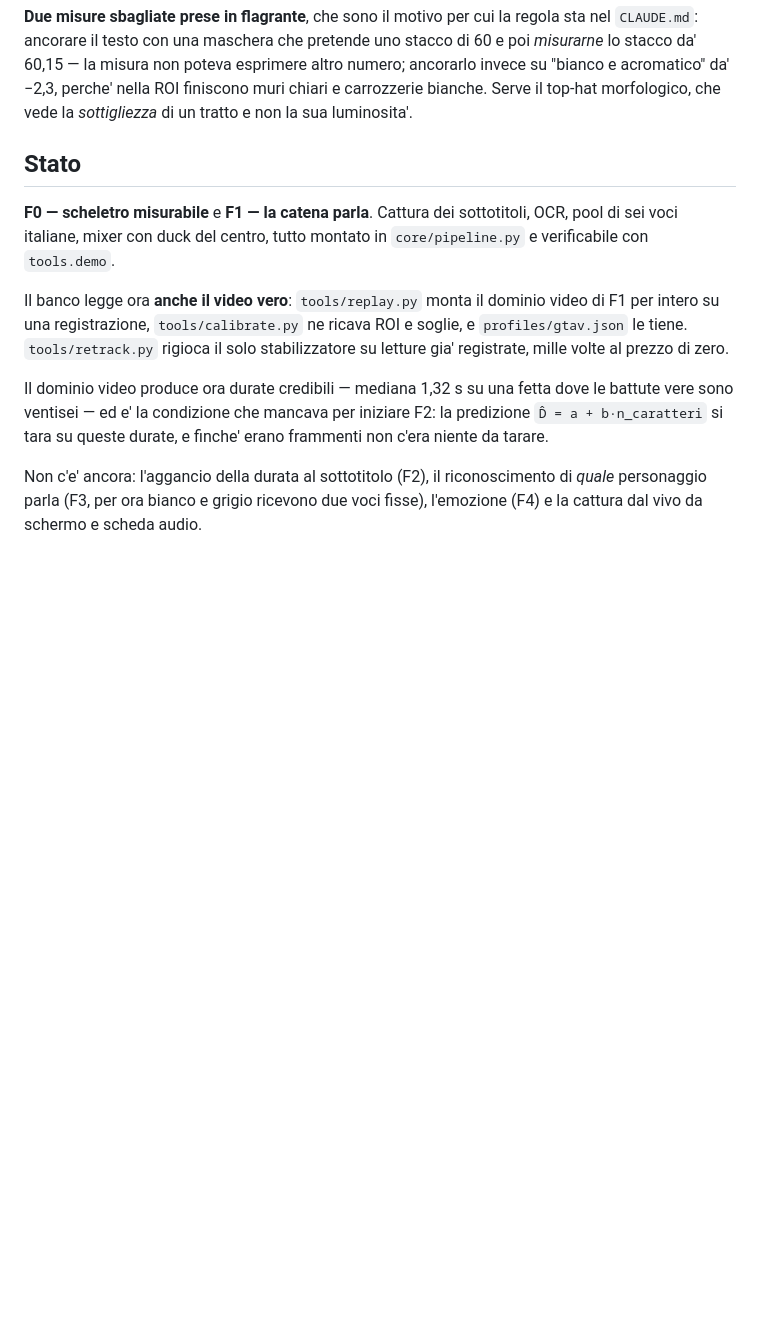
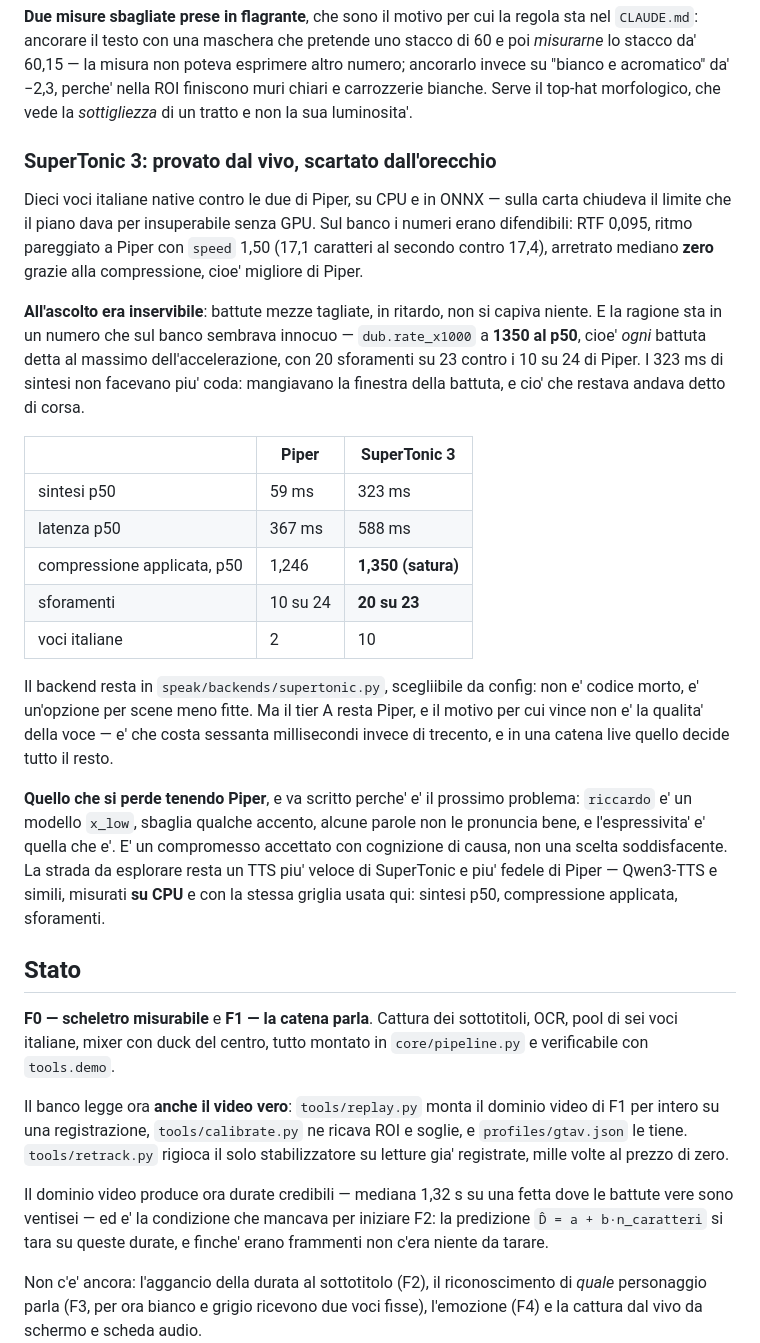
Before and after one commit to pigro141/livedub, a Markdown page: README.md, the part around the change. Drawn GitHub-style; blank space fills up the shorter version.

Commit message:
﻿SuperTonic 3: esperimento concluso, scartato dall'orecchio
Sul banco i numeri erano difendibili e in un caso migliori di Piper: arretrato
mediano zero grazie alla compressione, ritmo pareggiato, dieci voci italiane
native contro due. All'ascolto dal vivo era inservibile -- battute mezze
tagliate, in ritardo, incomprensibili.

La ragione sta in un numero che sul banco sembrava innocuo: dub.rate_x1000 a
1350 al p50, cioe' OGNI battuta detta al massimo dell'accelerazione, con 20
sforamenti su 23 contro i 10 su 24 di Piper. I 323 ms di sintesi non facevano
piu' coda -- la compressione l'aveva tolta -- ma mangiavano la finestra della
battuta, e cio' che restava andava detto di corsa. E' il difetto che si vede
solo mettendo insieme le due misure: da sole, "arretrato zero" e "compressione
1,35" sembravano rispettivamente un successo e un dettaglio.

Il backend resta in speak/backends/supertonic.py, scegliibile da config: non e'
codice morto, e' un'opzione per scene meno fitte. Il tier A resta Piper, e non
vince per qualita' della voce ma perche' costa sessanta millisecondi invece di
trecento.

Scritto anche cosa si perde tenendo Piper, perche' e' il prossimo problema:
riccardo e' un x_low, sbaglia qualche accento, alcune parole non le pronuncia
bene, l'espressivita' e' quella che e'. Compromesso accettato con cognizione di
causa, non scelta soddisfacente. La strada resta un TTS piu' veloce di
SuperTonic e piu' fedele di Piper, misurato su CPU con la stessa griglia:
sintesi p50, compressione applicata, sforamenti.

548/548 verifiche verdi.

```diff
--- a/README.md
+++ b/README.md
@@ -113,6 +113,43 @@ stacco di 60 e poi *misurarne* lo stacco da' 60,15 — la misura non poteva
 esprimere altro numero; ancorarlo invece su "bianco e acromatico" da' −2,3,
 perche' nella ROI finiscono muri chiari e carrozzerie bianche. Serve il top-hat
 morfologico, che vede la *sottigliezza* di un tratto e non la sua luminosita'.
+
+### SuperTonic 3: provato dal vivo, scartato dall'orecchio
+
+Dieci voci italiane native contro le due di Piper, su CPU e in ONNX — sulla
+carta chiudeva il limite che il piano dava per insuperabile senza GPU. Sul
+banco i numeri erano difendibili: RTF 0,095, ritmo pareggiato a Piper con
+`speed` 1,50 (17,1 caratteri al secondo contro 17,4), arretrato mediano **zero**
+grazie alla compressione, cioe' migliore di Piper.
+
+**All'ascolto era inservibile**: battute mezze tagliate, in ritardo, non si
+capiva niente. E la ragione sta in un numero che sul banco sembrava innocuo —
+`dub.rate_x1000` a **1350 al p50**, cioe' *ogni* battuta detta al massimo
+dell'accelerazione, con 20 sforamenti su 23 contro i 10 su 24 di Piper. I 323 ms
+di sintesi non facevano piu' coda: mangiavano la finestra della battuta, e cio'
+che restava andava detto di corsa.
+
+| | Piper | SuperTonic 3 |
+|---|---|---|
+| sintesi p50 | 59 ms | 323 ms |
+| latenza p50 | 367 ms | 588 ms |
+| compressione applicata, p50 | 1,246 | **1,350 (satura)** |
+| sforamenti | 10 su 24 | **20 su 23** |
+| voci italiane | 2 | 10 |
+
+Il backend resta in `speak/backends/supertonic.py`, scegliibile da config: non
+e' codice morto, e' un'opzione per scene meno fitte. Ma il tier A resta Piper,
+e il motivo per cui vince non e' la qualita' della voce — e' che costa
+sessanta millisecondi invece di trecento, e in una catena live quello decide
+tutto il resto.
+
+**Quello che si perde tenendo Piper**, e va scritto perche' e' il prossimo
+problema: `riccardo` e' un modello `x_low`, sbaglia qualche accento, alcune
+parole non le pronuncia bene, e l'espressivita' e' quella che e'. E' un
+compromesso accettato con cognizione di causa, non una scelta soddisfacente.
+La strada da esplorare resta un TTS piu' veloce di SuperTonic e piu' fedele di
+Piper — Qwen3-TTS e simili, misurati **su CPU** e con la stessa griglia usata
+qui: sintesi p50, compressione applicata, sforamenti.
 
 ## Stato
 
```
